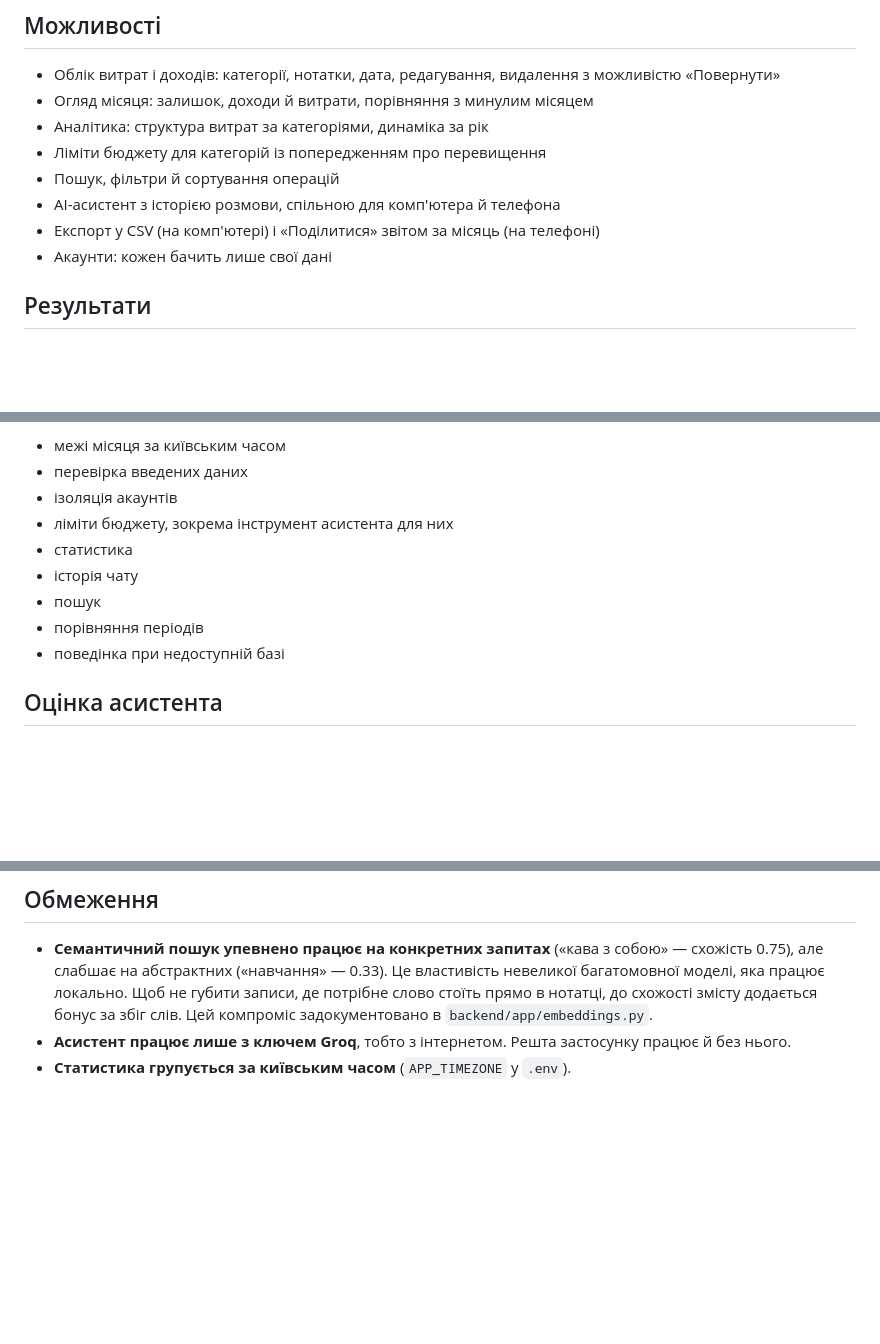
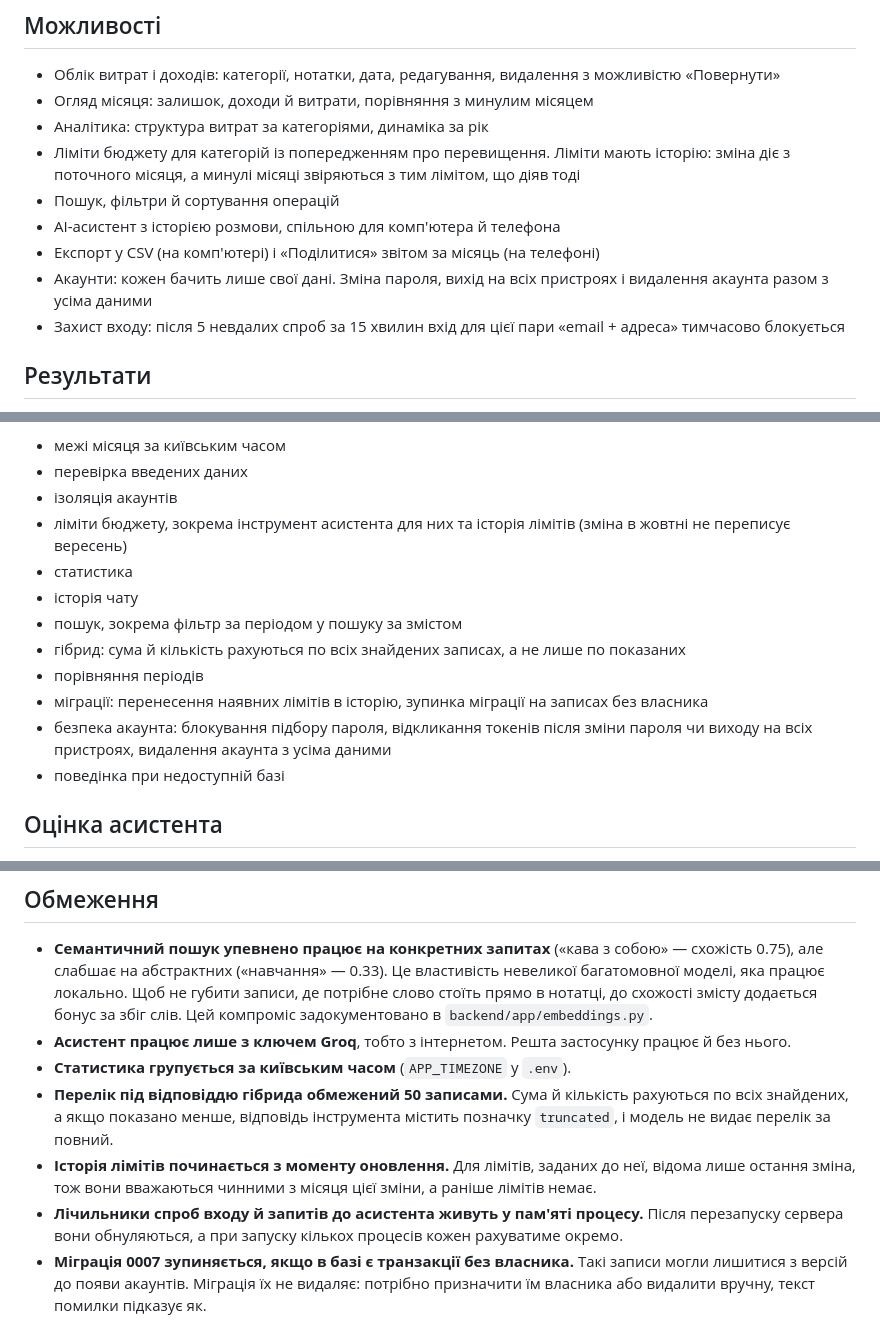
Before and after one commit to Roksolaana/finance-ai-tracker, a Markdown page: README.md, 3 parts joined by grey strips. Rendered like a GitHub page; blank space fills up the shorter version.

Commit message:
docs: README for budget history, account security and hybrid totals

```diff
--- a/README.md
+++ b/README.md
@@ -59,11 +59,16 @@ flowchart LR
   можливістю «Повернути»
 - Огляд місяця: залишок, доходи й витрати, порівняння з минулим місяцем
 - Аналітика: структура витрат за категоріями, динаміка за рік
-- Ліміти бюджету для категорій із попередженням про перевищення
+- Ліміти бюджету для категорій із попередженням про перевищення. Ліміти мають
+  історію: зміна діє з поточного місяця, а минулі місяці звіряються з тим
+  лімітом, що діяв тоді
 - Пошук, фільтри й сортування операцій
 - AI-асистент з історією розмови, спільною для комп'ютера й телефона
 - Експорт у CSV (на комп'ютері) і «Поділитися» звітом за місяць (на телефоні)
-- Акаунти: кожен бачить лише свої дані
+- Акаунти: кожен бачить лише свої дані. Зміна пароля, вихід на всіх пристроях
+  і видалення акаунта разом з усіма даними
+- Захист входу: після 5 невдалих спроб за 15 хвилин вхід для цієї пари
+  «email + адреса» тимчасово блокується
 
 ## Результати
 
@@ -248,11 +253,18 @@ python -m pytest
 - межі місяця за київським часом
 - перевірка введених даних
 - ізоляція акаунтів
-- ліміти бюджету, зокрема інструмент асистента для них
+- ліміти бюджету, зокрема інструмент асистента для них та історія лімітів
+  (зміна в жовтні не переписує вересень)
 - статистика
 - історія чату
-- пошук
+- пошук, зокрема фільтр за періодом у пошуку за змістом
+- гібрид: сума й кількість рахуються по всіх знайдених записах, а не лише по
+  показаних
 - порівняння періодів
+- міграції: перенесення наявних лімітів в історію, зупинка міграції на записах
+  без власника
+- безпека акаунта: блокування підбору пароля, відкликання токенів після зміни
+  пароля чи виходу на всіх пристроях, видалення акаунта з усіма даними
 - поведінка при недоступній базі
 
 ## Оцінка асистента
@@ -296,3 +308,16 @@ python -c "from app.migrate import upgrade_to_head; upgrade_to_head()"
 - **Асистент працює лише з ключем Groq**, тобто з інтернетом. Решта застосунку
   працює й без нього.
 - **Статистика групується за київським часом** (`APP_TIMEZONE` у `.env`).
+- **Перелік під відповіддю гібрида обмежений 50 записами.** Сума й кількість
+  рахуються по всіх знайдених, а якщо показано менше, відповідь інструмента
+  містить позначку `truncated`, і модель не видає перелік за повний.
+- **Історія лімітів починається з моменту оновлення.** Для лімітів, заданих до
+  неї, відома лише остання зміна, тож вони вважаються чинними з місяця цієї
+  зміни, а раніше лімітів немає.
+- **Лічильники спроб входу й запитів до асистента живуть у пам'яті процесу.**
+  Після перезапуску сервера вони обнуляються, а при запуску кількох процесів
+  кожен рахуватиме окремо.
+- **Міграція 0007 зупиняється, якщо в базі є транзакції без власника.** Такі
+  записи могли лишитися з версій до появи акаунтів. Міграція їх не видаляє:
+  потрібно призначити їм власника або видалити вручну, текст помилки підказує
+  як.
```
Also changed, not shown: other parts of README.md (+1 -1 lines).
